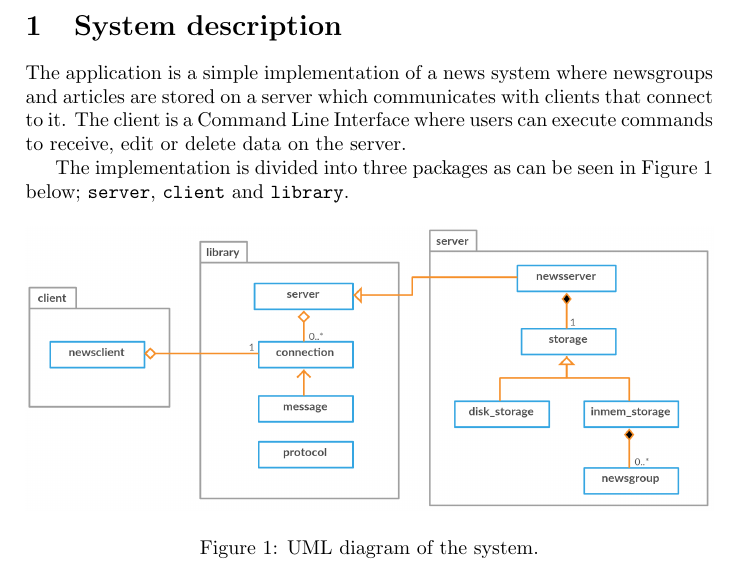
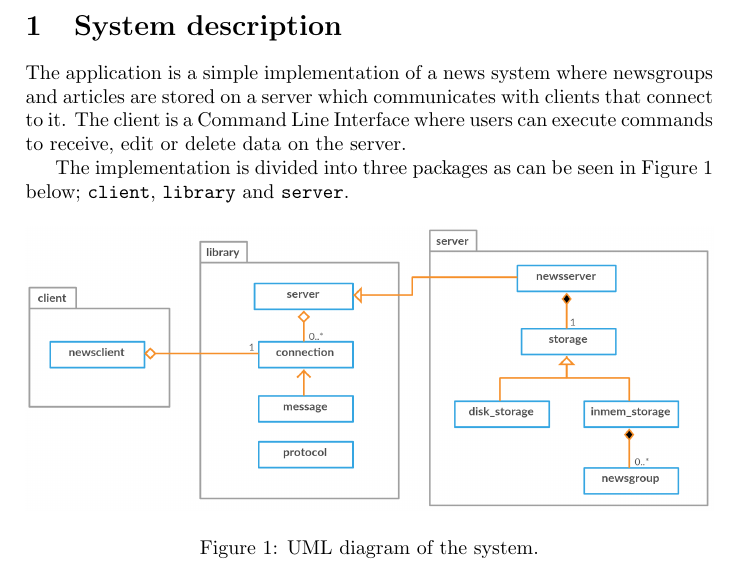
Before and after one commit to OskarJermakowicz/EDA031-Project, a LaTeX document (report/report.tex): part of page 3 of 5, cut so that both start at the same text. Compiled offline with pdfLaTeX.

Commit message:
Reordered packages

```diff
--- a/report/report.tex
+++ b/report/report.tex
@@ -26,7 +26,7 @@
 \section{System description}
 The application is a simple implementation of a news system where newsgroups and articles are stored on a server which communicates with clients that connect to it. The client is a Command Line Interface where users can execute commands to receive, edit or delete data on the server.
 
-The implementation is divided into three packages as can be seen in Figure~\ref{fig:uml} below; \texttt{server}, \texttt{client} and \texttt{library}.
+The implementation is divided into three packages as can be seen in Figure~\ref{fig:uml} below; \texttt{client}, \texttt{library} and \texttt{server}.
 
 \begin{figure}[h]
     \centering
```
